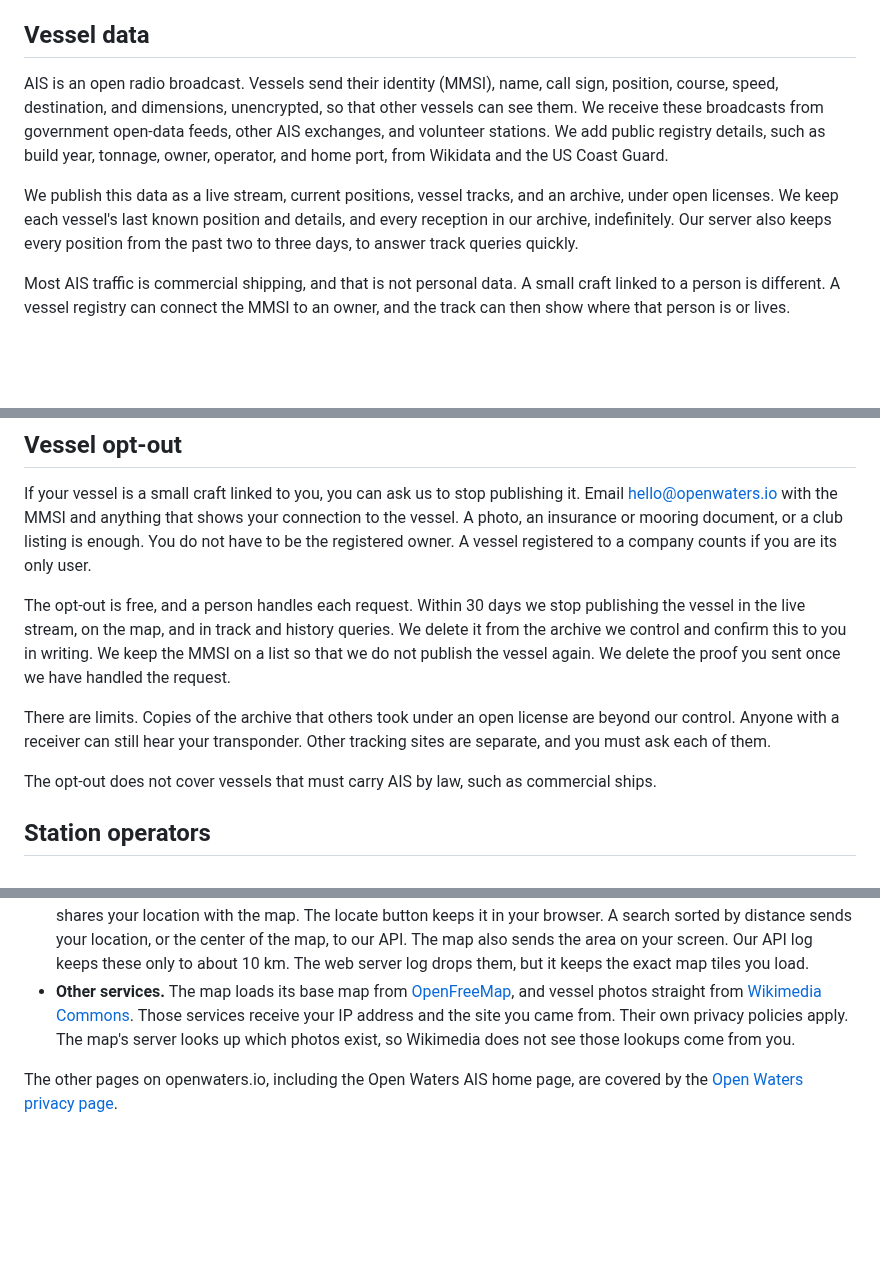
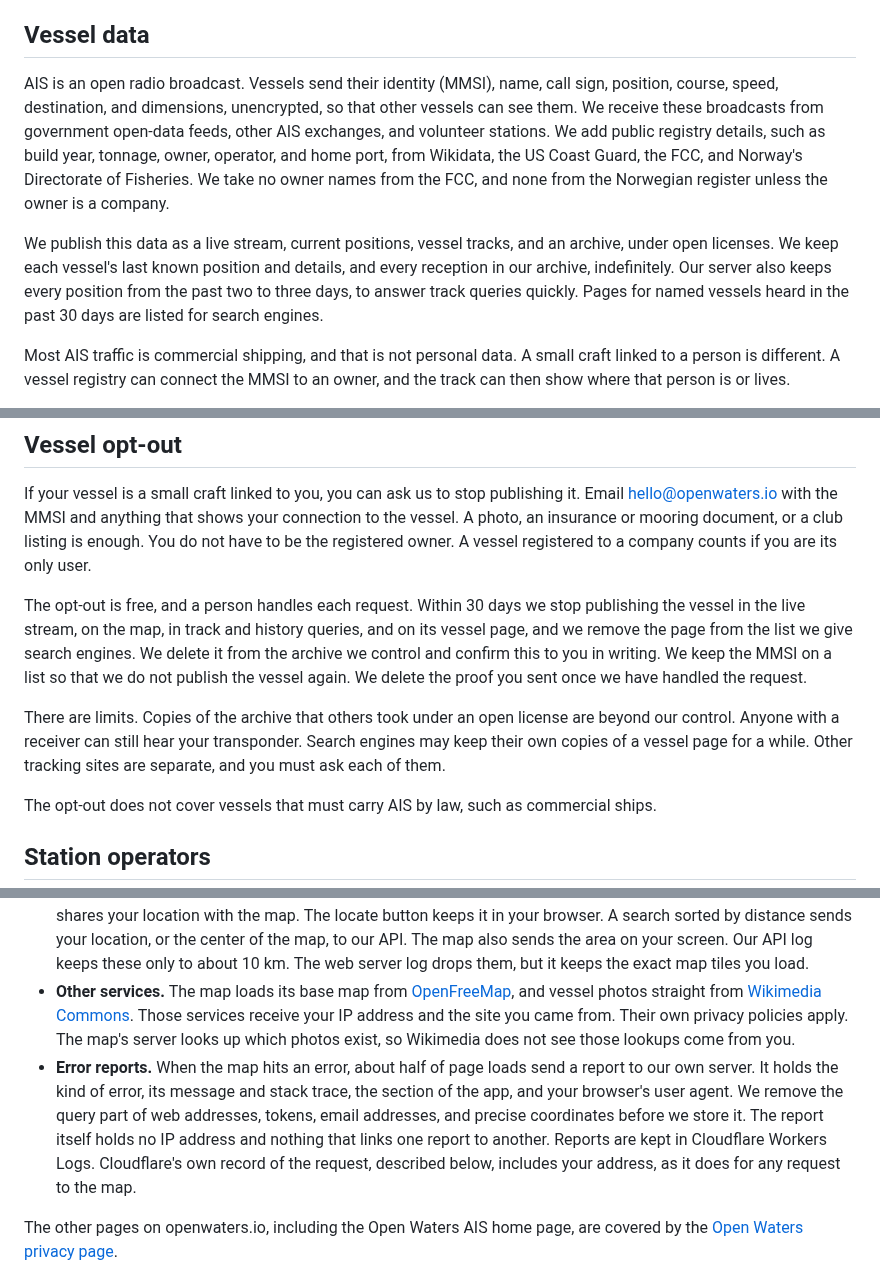
Before and after one commit to openwatersio/aiscast, a Markdown page: docs/privacy-policy.md, 3 parts joined by grey strips. GitHub-like rendering; blank space fills up the shorter version.

Commit message:
docs: cover error reports, new registries, and search listings
Main now has error reporting (#189), FCC and Norwegian fishing
register particulars (#181, #175), and vessel sitemaps (#179). The
policy describes each, and the opt-out also removes a vessel's page
and its search-engine listing.

```diff
--- a/docs/privacy-policy.md
+++ b/docs/privacy-policy.md
@@ -8,9 +8,9 @@ We publish what vessels broadcast over AIS. The track of a small boat can point
 
 ## Vessel data
 
-AIS is an open radio broadcast. Vessels send their identity (MMSI), name, call sign, position, course, speed, destination, and dimensions, unencrypted, so that other vessels can see them. We receive these broadcasts from government open-data feeds, other AIS exchanges, and volunteer stations. We add public registry details, such as build year, tonnage, owner, operator, and home port, from Wikidata and the US Coast Guard.
+AIS is an open radio broadcast. Vessels send their identity (MMSI), name, call sign, position, course, speed, destination, and dimensions, unencrypted, so that other vessels can see them. We receive these broadcasts from government open-data feeds, other AIS exchanges, and volunteer stations. We add public registry details, such as build year, tonnage, owner, operator, and home port, from Wikidata, the US Coast Guard, the FCC, and Norway's Directorate of Fisheries. We take no owner names from the FCC, and none from the Norwegian register unless the owner is a company.
 
-We publish this data as a live stream, current positions, vessel tracks, and an archive, under open licenses. We keep each vessel's last known position and details, and every reception in our archive, indefinitely. Our server also keeps every position from the past two to three days, to answer track queries quickly.
+We publish this data as a live stream, current positions, vessel tracks, and an archive, under open licenses. We keep each vessel's last known position and details, and every reception in our archive, indefinitely. Our server also keeps every position from the past two to three days, to answer track queries quickly. Pages for named vessels heard in the past 30 days are listed for search engines.
 
 Most AIS traffic is commercial shipping, and that is not personal data. A small craft linked to a person is different. A vessel registry can connect the MMSI to an owner, and the track can then show where that person is or lives.
 
@@ -20,9 +20,9 @@ We publish this data on the basis of legitimate interest. The vessel's own equip
 
 If your vessel is a small craft linked to you, you can ask us to stop publishing it. Email hello@openwaters.io with the MMSI and anything that shows your connection to the vessel. A photo, an insurance or mooring document, or a club listing is enough. You do not have to be the registered owner. A vessel registered to a company counts if you are its only user.
 
-The opt-out is free, and a person handles each request. Within 30 days we stop publishing the vessel in the live stream, on the map, and in track and history queries. We delete it from the archive we control and confirm this to you in writing. We keep the MMSI on a list so that we do not publish the vessel again. We delete the proof you sent once we have handled the request.
+The opt-out is free, and a person handles each request. Within 30 days we stop publishing the vessel in the live stream, on the map, in track and history queries, and on its vessel page, and we remove the page from the list we give search engines. We delete it from the archive we control and confirm this to you in writing. We keep the MMSI on a list so that we do not publish the vessel again. We delete the proof you sent once we have handled the request.
 
-There are limits. Copies of the archive that others took under an open license are beyond our control. Anyone with a receiver can still hear your transponder. Other tracking sites are separate, and you must ask each of them.
+There are limits. Copies of the archive that others took under an open license are beyond our control. Anyone with a receiver can still hear your transponder. Search engines may keep their own copies of a vessel page for a while. Other tracking sites are separate, and you must ask each of them.
 
 The opt-out does not cover vessels that must carry AIS by law, such as commercial ships.
 
@@ -52,6 +52,7 @@ The map at openwaters.io/ais/vessels, with its vessel, station, and network page
 - **Starting location.** Cloudflare estimates your approximate location from your IP address. The map uses that estimate to open near you. We do not store it. The map then keeps its current view in the page's address, so a link you share shows the area you were looking at.
 - **Your location.** If you choose "Near me" or the locate button, your browser asks for your permission and then shares your location with the map. The locate button keeps it in your browser. A search sorted by distance sends your location, or the center of the map, to our API. The map also sends the area on your screen. Our API log keeps these only to about 10 km. The web server log drops them, but it keeps the exact map tiles you load.
 - **Other services.** The map loads its base map from [OpenFreeMap](https://openfreemap.org/), and vessel photos straight from [Wikimedia Commons](https://commons.wikimedia.org/). Those services receive your IP address and the site you came from. Their own privacy policies apply. The map's server looks up which photos exist, so Wikimedia does not see those lookups come from you.
+- **Error reports.** When the map hits an error, about half of page loads send a report to our own server. It holds the kind of error, its message and stack trace, the section of the app, and your browser's user agent. We remove the query part of web addresses, tokens, email addresses, and precise coordinates before we store it. The report itself holds no IP address and nothing that links one report to another. Reports are kept in Cloudflare Workers Logs. Cloudflare's own record of the request, described below, includes your address, as it does for any request to the map.
 
 The other pages on openwaters.io, including the Open Waters AIS home page, are covered by the [Open Waters privacy page](https://openwaters.io/privacy/).
 
```
